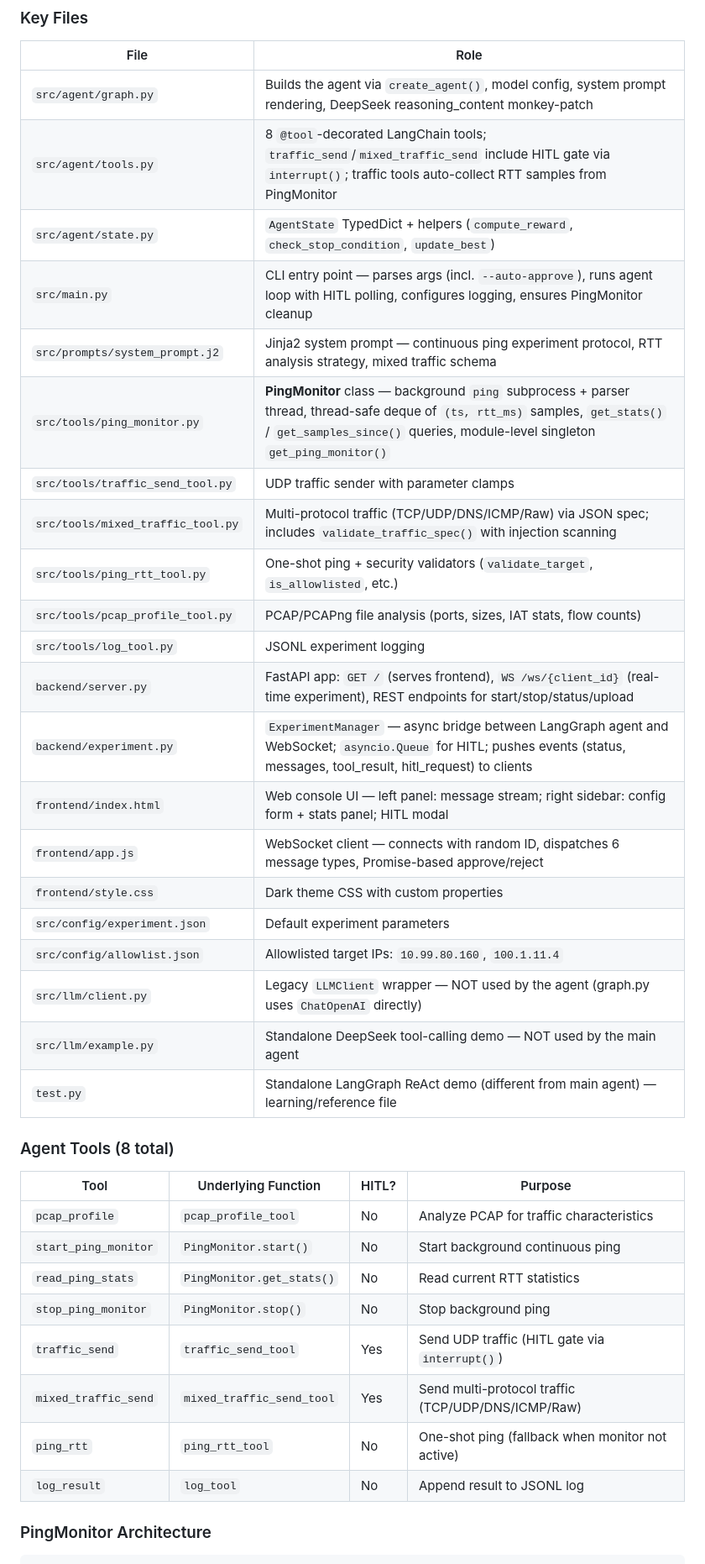
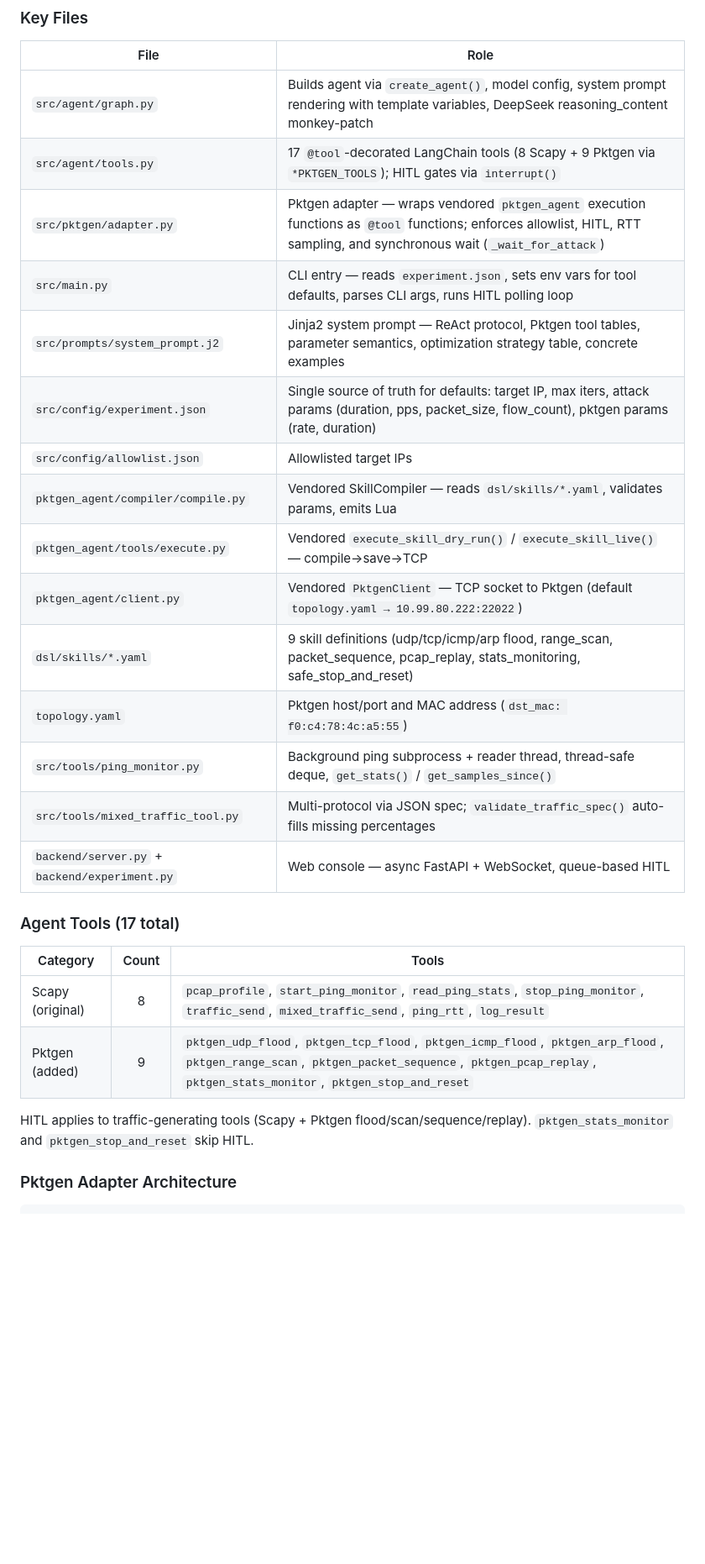
Before and after one commit to jk316/Attack-test, a Markdown page: CLAUDE.md, the part around one of its changes. Shown at 84% size. Drawn GitHub-style; blank space fills up the shorter version.

````diff
--- a/CLAUDE.md
+++ b/CLAUDE.md
@@ -58,41 +56,31 @@ Two runtime modes exist:
 
 | File | Role |
 |------|------|
-| `src/agent/graph.py` | Builds the agent via `create_agent()`, model config, system prompt rendering, DeepSeek reasoning_content monkey-patch |
-| `src/agent/tools.py` | 8 `@tool`-decorated LangChain tools; `traffic_send`/`mixed_traffic_send` include HITL gate via `interrupt()`; traffic tools auto-collect RTT samples from PingMonitor |
-| `src/agent/state.py` | `AgentState` TypedDict + helpers (`compute_reward`, `check_stop_condition`, `update_best`) |
-| `src/main.py` | CLI entry point — parses args (incl. `--auto-approve`), runs agent loop with HITL polling, configures logging, ensures PingMonitor cleanup |
-| `src/prompts/system_prompt.j2` | Jinja2 system prompt — continuous ping experiment protocol, RTT analysis strategy, mixed traffic schema |
-| `src/tools/ping_monitor.py` | **PingMonitor** class — background `ping` subprocess + parser thread, thread-safe deque of `(ts, rtt_ms)` samples, `get_stats()` / `get_samples_since()` queries, module-level singleton `get_ping_monitor()` |
-| `src/tools/traffic_send_tool.py` | UDP traffic sender with parameter clamps |
-| `src/tools/mixed_traffic_tool.py` | Multi-protocol traffic (TCP/UDP/DNS/ICMP/Raw) via JSON spec; includes `validate_traffic_spec()` with injection scanning |
-| `src/tools/ping_rtt_tool.py` | One-shot ping + security validators (`validate_target`, `is_allowlisted`, etc.) |
-| `src/tools/pcap_profile_tool.py` | PCAP/PCAPng file analysis (ports, sizes, IAT stats, flow counts) |
-| `src/tools/log_tool.py` | JSONL experiment logging |
-| `backend/server.py` | FastAPI app: `GET /` (serves frontend), `WS /ws/{client_id}` (real-time experiment), REST endpoints for start/stop/status/upload |
-| `backend/experiment.py` | `ExperimentManager` — async bridge between LangGraph agent and WebSocket; `asyncio.Queue` for HITL; pushes events (status, messages, tool_result, hitl_request) to clients |
-| `frontend/index.html` | Web console UI — left panel: message stream; right sidebar: config form + stats panel; HITL modal |
-| `frontend/app.js` | WebSocket client — connects with random ID, dispatches 6 message types, Promise-based approve/reject |
-| `frontend/style.css` | Dark theme CSS with custom properties |
-| `src/config/experiment.json` | Default experiment parameters |
-| `src/config/allowlist.json` | Allowlisted target IPs: `10.99.80.160`, `100.1.11.4` |
-| `src/llm/client.py` | Legacy `LLMClient` wrapper — NOT used by the agent (graph.py uses `ChatOpenAI` directly) |
-| `src/llm/example.py` | Standalone DeepSeek tool-calling demo — NOT used by the main agent |
-| `test.py` | Standalone LangGraph ReAct demo (different from main agent) — learning/reference file |
+| `src/agent/graph.py` | Builds agent via `create_agent()`, model config, system prompt rendering with template variables, DeepSeek reasoning_content monkey-patch |
+| `src/agent/tools.py` | 17 `@tool`-decorated LangChain tools (8 Scapy + 9 Pktgen via `*PKTGEN_TOOLS`); HITL gates via `interrupt()` |
+| `src/pktgen/adapter.py` | Pktgen adapter — wraps vendored `pktgen_agent` execution functions as `@tool` functions; enforces allowlist, HITL, RTT sampling, and synchronous wait (`_wait_for_attack`) |
+| `src/main.py` | CLI entry — reads `experiment.json`, sets env vars for tool defaults, parses CLI args, runs HITL polling loop |
+| `src/prompts/system_prompt.j2` | Jinja2 system prompt — ReAct protocol, Pktgen tool tables, parameter semantics, optimization strategy table, concrete examples |
+| `src/config/experiment.json` | Single source of truth for defaults: target IP, max iters, attack params (duration, pps, packet_size, flow_count), pktgen params (rate, duration) |
+| `src/config/allowlist.json` | Allowlisted target IPs |
+| `pktgen_agent/compiler/compile.py` | Vendored SkillCompiler — reads `dsl/skills/*.yaml`, validates params, emits Lua |
+| `pktgen_agent/tools/execute.py` | Vendored `execute_skill_dry_run()` / `execute_skill_live()` — compile→save→TCP |
+| `pktgen_agent/client.py` | Vendored `PktgenClient` — TCP socket to Pktgen (default `topology.yaml → 10.99.80.222:22022`) |
+| `dsl/skills/*.yaml` | 9 skill definitions (udp/tcp/icmp/arp flood, range_scan, packet_sequence, pcap_replay, stats_monitoring, safe_stop_and_reset) |
+| `topology.yaml` | Pktgen host/port and MAC address (`dst_mac: f0:c4:78:4c:a5:55`) |
+| `src/tools/ping_monitor.py` | Background ping subprocess + reader thread, thread-safe deque, `get_stats()` / `get_samples_since()` |
+| `src/tools/mixed_traffic_tool.py` | Multi-protocol via JSON spec; `validate_traffic_spec()` auto-fills missing percentages |
+| `backend/server.py` + `backend/experiment.py` | Web console — async FastAPI + WebSocket, queue-based HITL |
 
-### Agent Tools (8 total)
+### Agent Tools (17 total)
 
-| Tool | Underlying Function | HITL? | Purpose |
-|------|-------------------|-------|---------|
-| `pcap_profile` | `pcap_profile_tool` | No | Analyze PCAP for traffic characteristics |
-| `start_ping_monitor` | `PingMonitor.start()` | No | Start background continuous ping |
-| `read_ping_stats` | `PingMonitor.get_stats()` | No | Read current RTT statistics |
-| `stop_ping_monitor` | `PingMonitor.stop()` | No | Stop background ping |
-| `traffic_send` | `traffic_send_tool` | Yes | Send UDP traffic (HITL gate via `interrupt()`) |
-| `mixed_traffic_send` | `mixed_traffic_send_tool` | Yes | Send multi-protocol traffic (TCP/UDP/DNS/ICMP/Raw) |
-| `ping_rtt` | `ping_rtt_tool` | No | One-shot ping (fallback when monitor not active) |
-| `log_result` | `log_tool` | No | Append result to JSONL log |
+| Category | Count | Tools |
+|----------|:-----:|-------|
+| Scapy (original) | 8 | `pcap_profile`, `start_ping_monitor`, `read_ping_stats`, `stop_ping_monitor`, `traffic_send`, `mixed_traffic_send`, `ping_rtt`, `log_result` |
+| Pktgen (added) | 9 | `pktgen_udp_flood`, `pktgen_tcp_flood`, `pktgen_icmp_flood`, `pktgen_arp_flood`, `pktgen_range_scan`, `pktgen_packet_sequence`, `pktgen_pcap_replay`, `pktgen_stats_monitor`, `pktgen_stop_and_reset` |
 
-### PingMonitor Architecture
+HITL applies to traffic-generating tools (Scapy + Pktgen flood/scan/sequence/replay). `pktgen_stats_monitor` and `pktgen_stop_and_reset` skip HITL.
+
+### Pktgen Adapter Architecture
 
 ```
````
Also changed, not shown: other parts of CLAUDE.md (+82 -104 lines).
